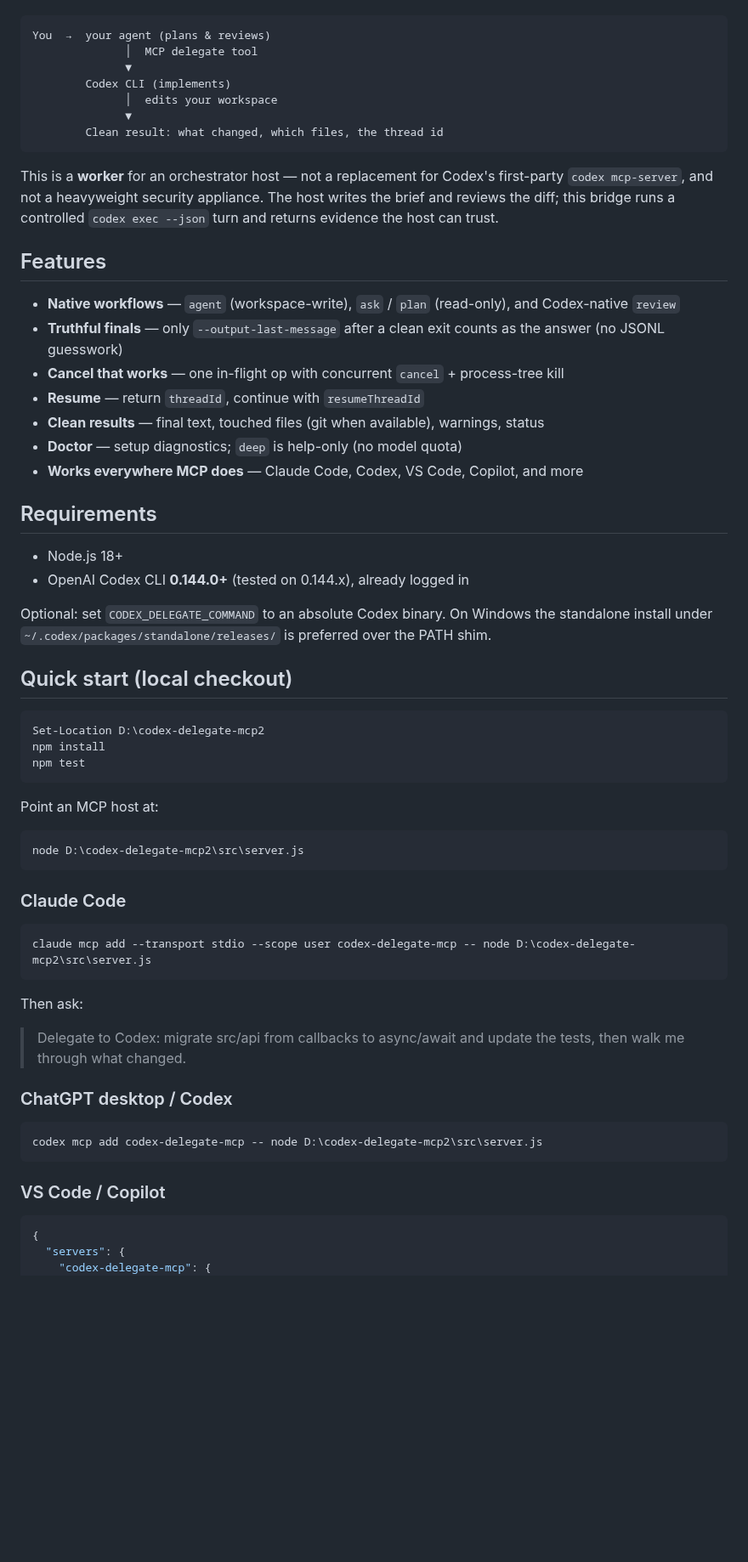
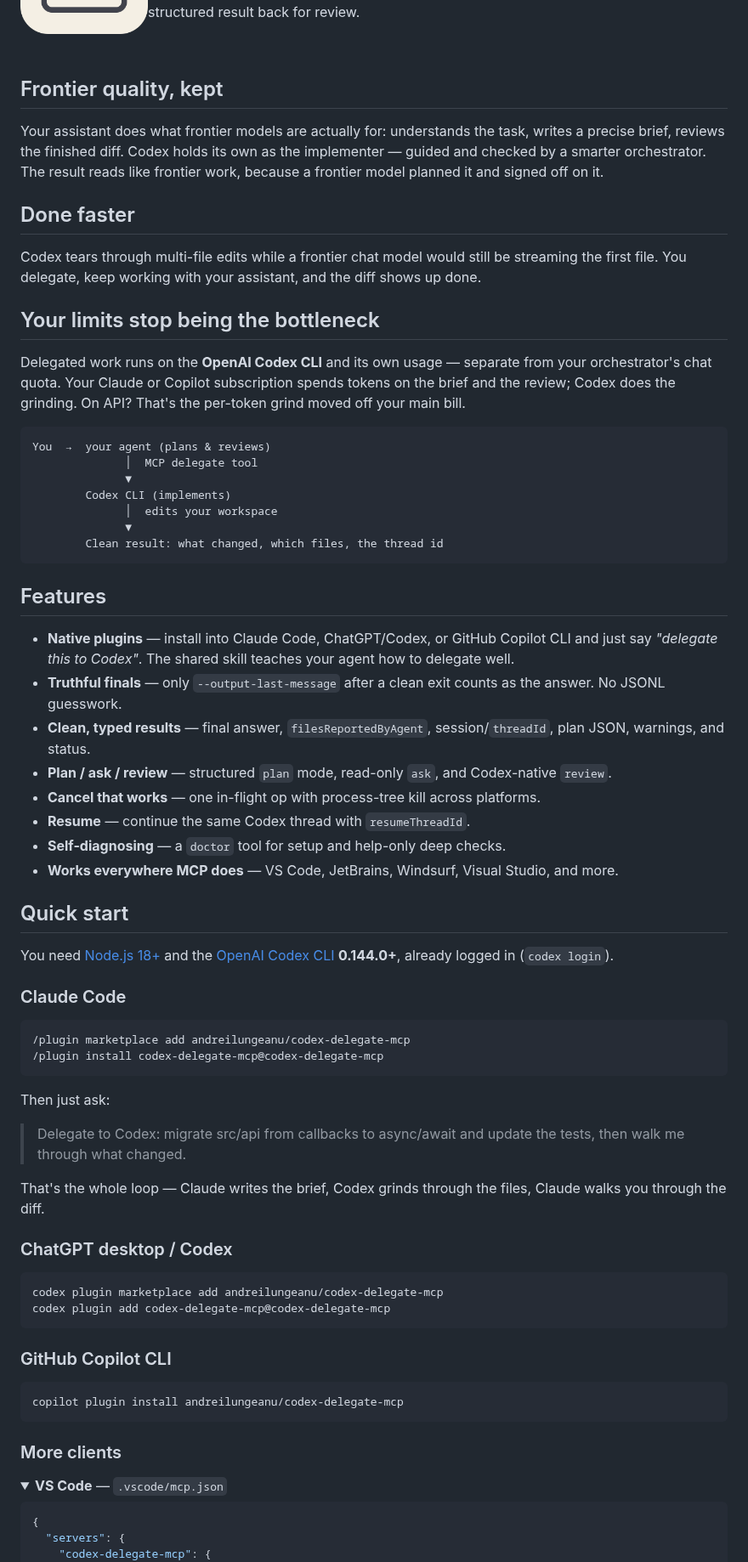
Before and after one commit to andreilungeanu/codex-delegate-mcp, a Markdown page: README.md, the part around one of its changes. Shown at 85% size. GitHub-like rendering; pictures changed too: assets/logo-light.png (added); folded sections open; blank space fills up the shorter version.

````diff
--- a/README.md
+++ b/README.md
@@ -5,6 +13,20 @@
 Use your best coding agent where its judgment matters most: understanding the task, shaping the plan, and reviewing the result.
 
 Codex Delegate is the MCP bridge that lets Claude Code, ChatGPT/Codex, Copilot — or any MCP client — hand implementation to the **OpenAI Codex CLI**, then get a clean, structured result back for review.
+
+<br clear="left">
+
+## Frontier quality, kept
+
+Your assistant does what frontier models are actually for: understands the task, writes a precise brief, reviews the finished diff. Codex holds its own as the implementer — guided and checked by a smarter orchestrator. The result reads like frontier work, because a frontier model planned it and signed off on it.
+
+## Done faster
+
+Codex tears through multi-file edits while a frontier chat model would still be streaming the first file. You delegate, keep working with your assistant, and the diff shows up done.
+
+## Your limits stop being the bottleneck
+
+Delegated work runs on the **OpenAI Codex CLI** and its own usage — separate from your orchestrator's chat quota. Your Claude or Copilot subscription spends tokens on the brief and the review; Codex does the grinding. On API? That's the per-token grind moved off your main bill.
 
 ```
 You  →  your agent (plans & reviews)
@@ -16,56 +38,51 @@ You  →  your agent (plans & reviews)
         Clean result: what changed, which files, the thread id
 ```
 
-This is a **worker** for an orchestrator host — not a replacement for Codex's first-party `codex mcp-server`, and not a heavyweight security appliance. The host writes the brief and reviews the diff; this bridge runs a controlled `codex exec --json` turn and returns evidence the host can trust.
-
 ## Features
 
-- **Native workflows** — `agent` (workspace-write), `ask` / `plan` (read-only), and Codex-native `review`
-- **Truthful finals** — only `--output-last-message` after a clean exit counts as the answer (no JSONL guesswork)
-- **Cancel that works** — one in-flight op with concurrent `cancel` + process-tree kill
-- **Resume** — return `threadId`, continue with `resumeThreadId`
-- **Clean results** — final text, touched files (git when available), warnings, status
-- **Doctor** — setup diagnostics; `deep` is help-only (no model quota)
-- **Works everywhere MCP does** — Claude Code, Codex, VS Code, Copilot, and more
+- **Native plugins** — install into Claude Code, ChatGPT/Codex, or GitHub Copilot CLI and just say *"delegate this to Codex"*. The shared skill teaches your agent how to delegate well.
+- **Truthful finals** — only `--output-last-message` after a clean exit counts as the answer. No JSONL guesswork.
+- **Clean, typed results** — final answer, `filesReportedByAgent`, session/`threadId`, plan JSON, warnings, and status.
+- **Plan / ask / review** — structured `plan` mode, read-only `ask`, and Codex-native `review`.
+- **Cancel that works** — one in-flight op with process-tree kill across platforms.
+- **Resume** — continue the same Codex thread with `resumeThreadId`.
+- **Self-diagnosing** — a `doctor` tool for setup and help-only deep checks.
+- **Works everywhere MCP does** — VS Code, JetBrains, Windsurf, Visual Studio, and more.
 
-## Requirements
+## Quick start
 
-- Node.js 18+
-- OpenAI Codex CLI **0.144.0+** (tested on 0.144.x), already logged in
-
-Optional: set `CODEX_DELEGATE_COMMAND` to an absolute Codex binary. On Windows the standalone install under `~/.codex/packages/standalone/releases/` is preferred over the PATH shim.
-
-## Quick start (local checkout)
-
-```powershell
-Set-Location D:\codex-delegate-mcp2
-npm install
-npm test
-```
-
-Point an MCP host at:
-
-```text
-node D:\codex-delegate-mcp2\src\server.js
-```
+You need [Node.js 18+](https://nodejs.org/) and the [OpenAI Codex CLI](https://github.com/openai/codex) **0.144.0+**, already logged in (`codex login`).
 
 ### Claude Code
 
-```powershell
-claude mcp add --transport stdio --scope user codex-delegate-mcp -- node D:\codex-delegate-mcp2\src\server.js
+```shell
+/plugin marketplace add andreilungeanu/codex-delegate-mcp
+/plugin install codex-delegate-mcp@codex-delegate-mcp
 ```
 
-Then ask:
+Then just ask:
 
 > Delegate to Codex: migrate src/api from callbacks to async/await and update the tests, then walk me through what changed.
 
+That's the whole loop — Claude writes the brief, Codex grinds through the files, Claude walks you through the diff.
+
 ### ChatGPT desktop / Codex
 
-```powershell
-codex mcp add codex-delegate-mcp -- node D:\codex-delegate-mcp2\src\server.js
+```shell
+codex plugin marketplace add andreilungeanu/codex-delegate-mcp
+codex plugin add codex-delegate-mcp@codex-delegate-mcp
 ```
 
-### VS Code / Copilot
+### GitHub Copilot CLI
+
+```shell
+copilot plugin install andreilungeanu/codex-delegate-mcp
+```
+
+### More clients
+
+<details>
+<summary><strong>VS Code</strong> — <code>.vscode/mcp.json</code></summary>
 
 ```json
 {
````
Also changed, not shown: other parts of README.md (+73 -29 lines), commands/delegate.md (added, +11 -0 lines), assets/logo-dark.png (added), 15 other files.
